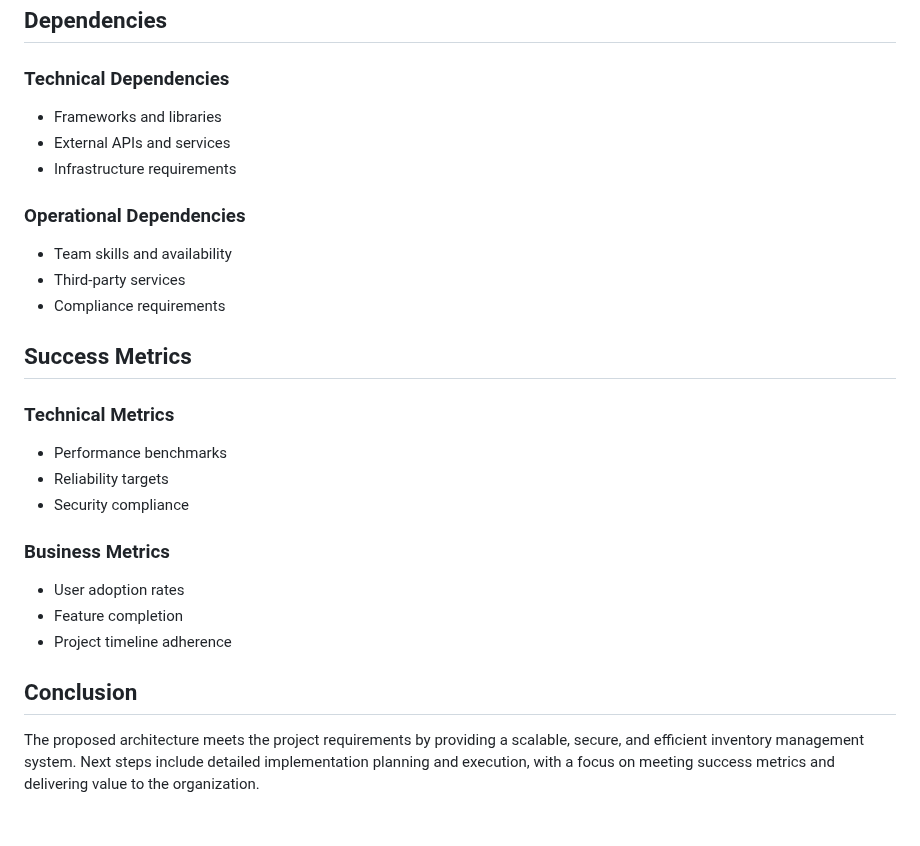
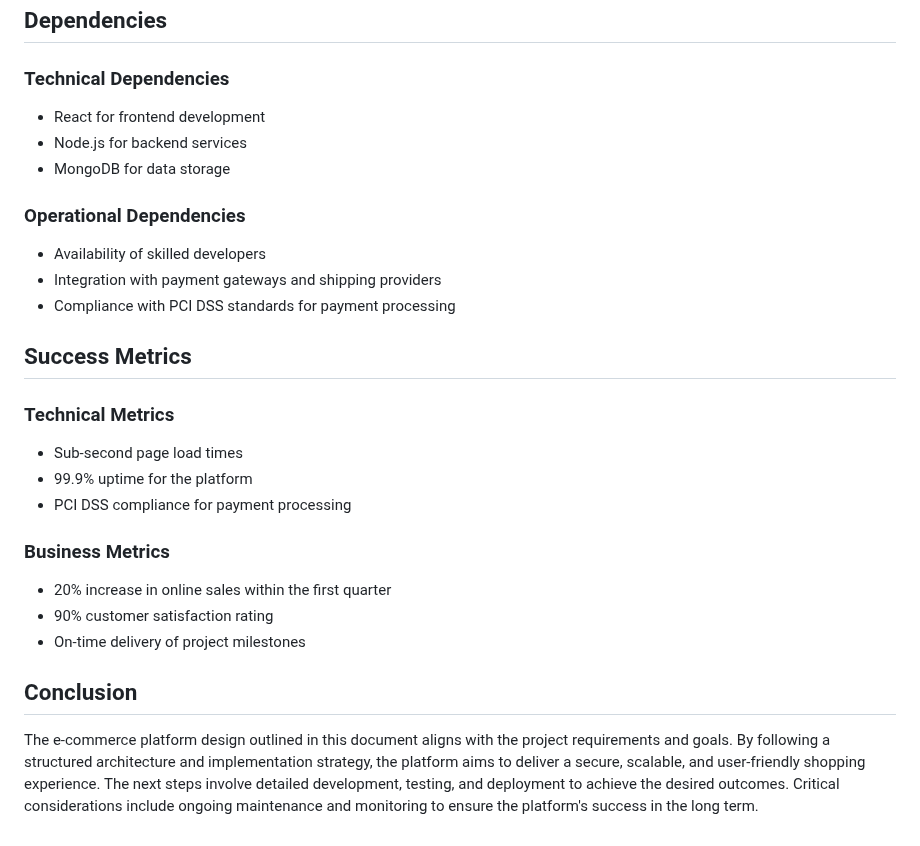
Before and after one commit to rahulramakrishnanprema/Deep-agent-automation, a Markdown page: docs/design/aep-design.md, the part around one of its changes. GitHub-like rendering.

```diff
--- a/docs/design/aep-design.md
+++ b/docs/design/aep-design.md
@@ -107,28 +108,28 @@ The system will be designed to handle high loads with caching mechanisms, load b
 ## Dependencies
 
 ### Technical Dependencies
-- Frameworks and libraries
-- External APIs and services
-- Infrastructure requirements
+- React for frontend development
+- Node.js for backend services
+- MongoDB for data storage
 
 ### Operational Dependencies
-- Team skills and availability
-- Third-party services
-- Compliance requirements
+- Availability of skilled developers
+- Integration with payment gateways and shipping providers
+- Compliance with PCI DSS standards for payment processing
 
 ## Success Metrics
 
 ### Technical Metrics
-- Performance benchmarks
-- Reliability targets
-- Security compliance
+- Sub-second page load times
+- 99.9% uptime for the platform
+- PCI DSS compliance for payment processing
 
 ### Business Metrics
-- User adoption rates
-- Feature completion
-- Project timeline adherence
+- 20% increase in online sales within the first quarter
+- 90% customer satisfaction rating
+- On-time delivery of project milestones
 
 ## Conclusion
 
-The proposed architecture meets the project requirements by providing a scalable, secure, and efficient inventory management system. Next steps include detailed implementation planning and execution, with a focus on meeting success metrics and delivering value to the organization.
+The e-commerce platform design outlined in this document aligns with the project requirements and goals. By following a structured architecture and implementation strategy, the platform aims to deliver a secure, scalable, and user-friendly shopping experience. The next steps involve detailed development, testing, and deployment to achieve the desired outcomes. Critical considerations include ongoing maintenance and monitoring to ensure the platform's success in the long term.
 
```
Also changed, not shown: other parts of docs/design/aep-design.md (+49 -48 lines).
